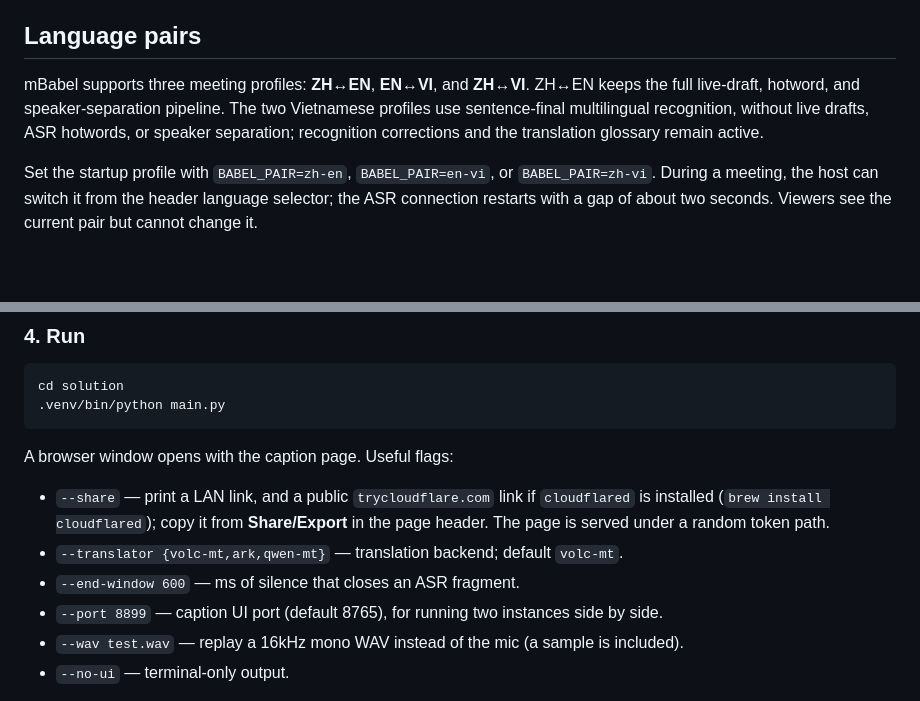
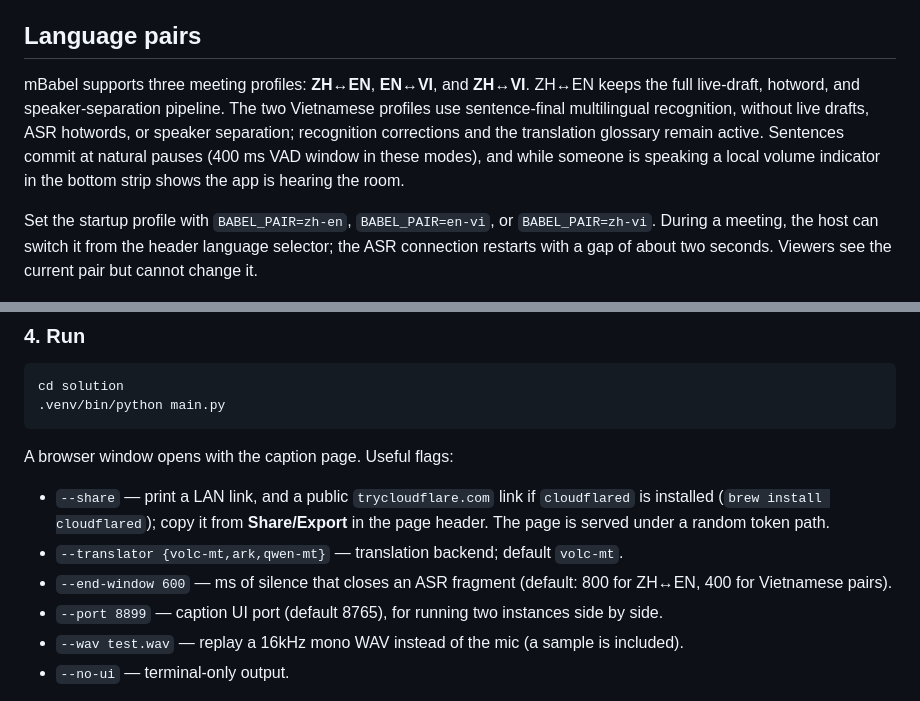
Before and after one commit to kydchen/CKB_mBabel, a Markdown page: README.md, 2 parts joined by grey strips. Rendered like a GitHub page; blank space fills up the shorter version.

Commit message:
Docs: root READMEs catch up with D11-D13 (vi 400ms window, listening indicator)
Co-Authored-By: Claude Fable 5 <noreply@anthropic.com>

```diff
--- a/README.md
+++ b/README.md
@@ -25,7 +25,7 @@ No audio is stored locally; audio is processed by Volcengine cloud APIs.
 
 ## Language pairs
 
-mBabel supports three meeting profiles: **ZH↔EN**, **EN↔VI**, and **ZH↔VI**. ZH↔EN keeps the full live-draft, hotword, and speaker-separation pipeline. The two Vietnamese profiles use sentence-final multilingual recognition, without live drafts, ASR hotwords, or speaker separation; recognition corrections and the translation glossary remain active.
+mBabel supports three meeting profiles: **ZH↔EN**, **EN↔VI**, and **ZH↔VI**. ZH↔EN keeps the full live-draft, hotword, and speaker-separation pipeline. The two Vietnamese profiles use sentence-final multilingual recognition, without live drafts, ASR hotwords, or speaker separation; recognition corrections and the translation glossary remain active. Sentences commit at natural pauses (400 ms VAD window in these modes), and while someone is speaking a local volume indicator in the bottom strip shows the app is hearing the room.
 
 Set the startup profile with `BABEL_PAIR=zh-en`, `BABEL_PAIR=en-vi`, or `BABEL_PAIR=zh-vi`. During a meeting, the host can switch it from the header language selector; the ASR connection restarts with a gap of about two seconds. Viewers see the current pair but cannot change it.
 
@@ -95,7 +95,7 @@ A browser window opens with the caption page. Useful flags:
 
 - `--share` — print a LAN link, and a public `trycloudflare.com` link if `cloudflared` is installed (`brew install cloudflared`); copy it from **Share/Export** in the page header. The page is served under a random token path.
 - `--translator {volc-mt,ark,qwen-mt}` — translation backend; default `volc-mt`.
-- `--end-window 600` — ms of silence that closes an ASR fragment.
+- `--end-window 600` — ms of silence that closes an ASR fragment (default: 800 for ZH↔EN, 400 for Vietnamese pairs).
 - `--port 8899` — caption UI port (default 8765), for running two instances side by side.
 - `--wav test.wav` — replay a 16kHz mono WAV instead of the mic (a sample is included).
 - `--no-ui` — terminal-only output.
```
Also changed, not shown: README_CN.md (+2 -2 lines).
